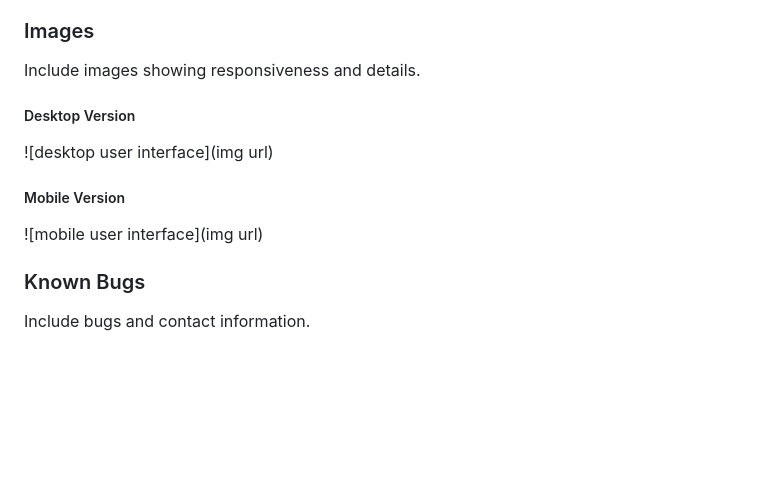
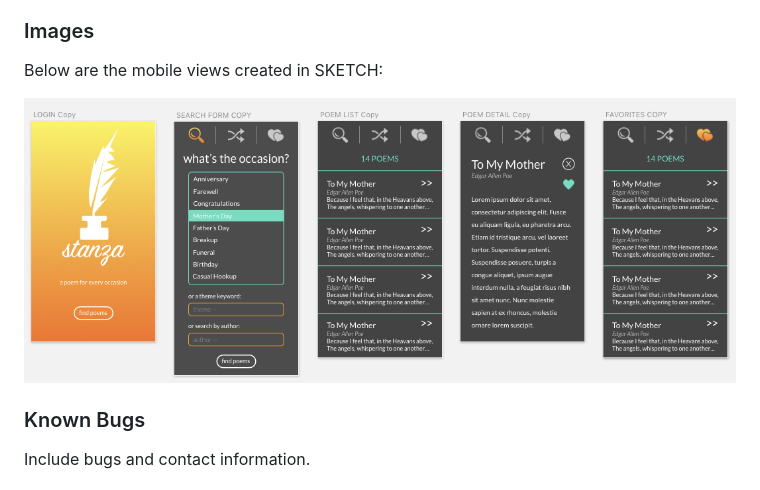
Before and after one commit to robinsola/Poetry-App, a Markdown page: README.md, the part around the change. GitHub-like rendering; blank space fills up the shorter version.

Commit message:
add mobile screen shot

```diff
--- a/README.md
+++ b/README.md
@@ -43,15 +43,10 @@ fonts:
 
 
 ### Images
-Include images showing responsiveness and details.
+Below are the mobile views created in SKETCH:
 
-##### Desktop Version
 
-![desktop user interface](img url)
-
-##### Mobile Version
-
-![mobile user interface](img url)
+![mobile user interface](./screen_shot.png)
 
 
 ### Known Bugs
```
Also changed, not shown: screen_shot.png (renamed from Screen Shot 2018-06-18 at 9.24.38 PM.png).
